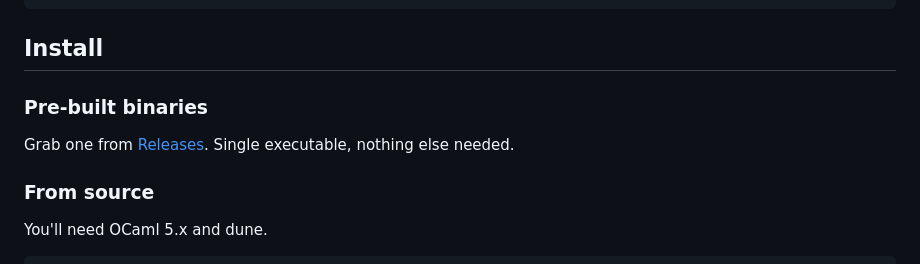
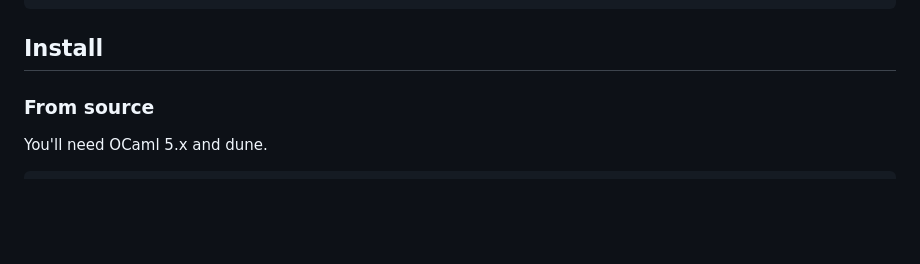
Before and after one commit to Zaneham/abap-parser, a Markdown page: README.md, the part around the change. GitHub-like rendering; blank space fills up the shorter version.

Commit message:
Remove pre-built binaries installation instructions
Removed section about pre-built binaries from README.

````diff
--- a/README.md
+++ b/README.md
@@ -32,10 +32,6 @@ DATA(lv_msg) = |Hello { lv_name }, age { lv_age }|.
 ```
 
 ## Install
-
-### Pre-built binaries
-
-Grab one from [Releases](https://github.com/Zaneham/abap-parse/releases). Single executable, nothing else needed.
 
 ### From source
 
````
